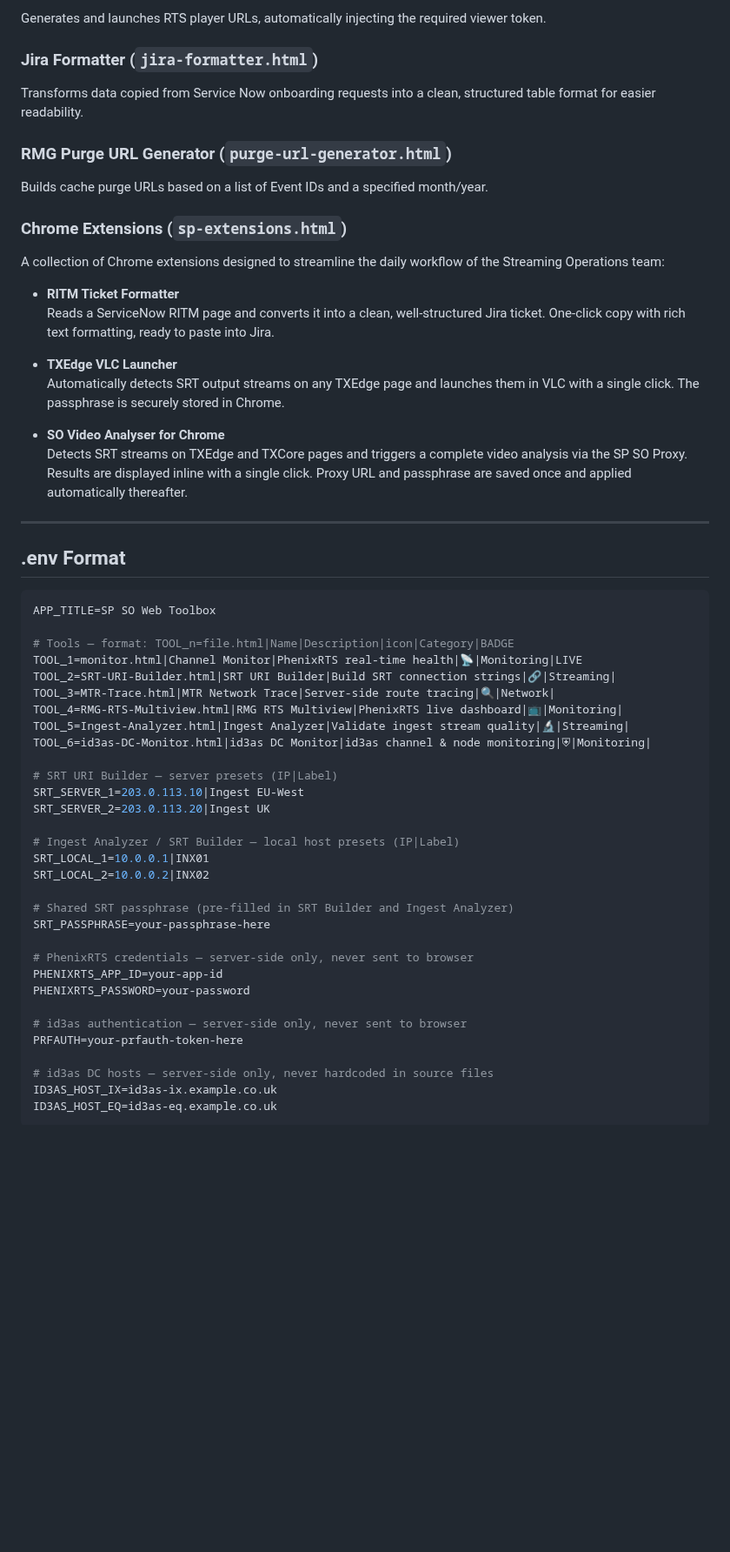
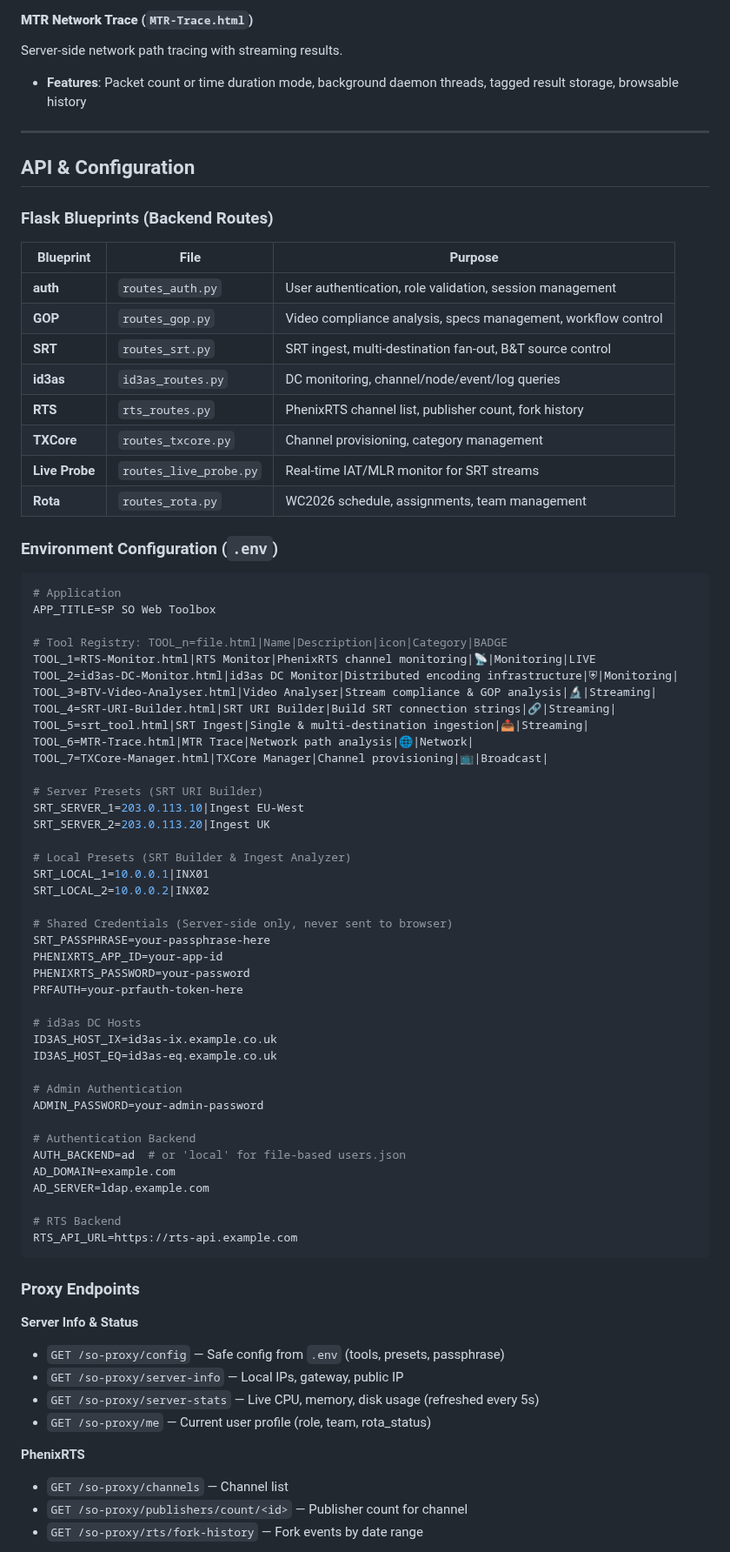
Before and after one commit to marcusmarcal/SO-Toolbox, a Markdown page: README.md, the part around one of its changes. Shown at 87% size. Rendered like a GitHub page; blank space fills up the shorter version.

````diff
--- a/README.md
+++ b/README.md
@@ -82,61 +130,80 @@ Runs `mtr` on the server and streams results back to the browser. Supports two m
 
-Generates and launches RTS player URLs, automatically injecting the required viewer token.
-
-### Jira Formatter (`jira-formatter.html`)
-
-Transforms data copied from Service Now onboarding requests into a clean, structured table format for easier readability.
-
-### RMG Purge URL Generator (`purge-url-generator.html`)
-
-Builds cache purge URLs based on a list of Event IDs and a specified month/year.
-
-### Chrome Extensions (`sp-extensions.html`)
-
-A collection of Chrome extensions designed to streamline the daily workflow of the Streaming Operations team:
-
-- **RITM Ticket Formatter**
-  Reads a ServiceNow RITM page and converts it into a clean, well-structured Jira ticket. One-click copy with rich text formatting, ready to paste into Jira.
-
-- **TXEdge VLC Launcher**
-  Automatically detects SRT output streams on any TXEdge page and launches them in VLC with a single click. The passphrase is securely stored in Chrome.
-
-- **SO Video Analyser for Chrome**
-  Detects SRT streams on TXEdge and TXCore pages and triggers a complete video analysis via the SP SO Proxy. Results are displayed inline with a single click. Proxy URL and passphrase are saved once and applied automatically thereafter.
+#### **MTR Network Trace** (`MTR-Trace.html`)
+Server-side network path tracing with streaming results.
+- **Features**: Packet count or time duration mode, background daemon threads, tagged result storage, browsable history
 
 ---
 
-## .env Format
+## API & Configuration
+
+### Flask Blueprints (Backend Routes)
+
+| Blueprint | File | Purpose |
+|-----------|------|---------|
+| **auth** | `routes_auth.py` | User authentication, role validation, session management |
+| **GOP** | `routes_gop.py` | Video compliance analysis, specs management, workflow control |
+| **SRT** | `routes_srt.py` | SRT ingest, multi-destination fan-out, B&T source control |
+| **id3as** | `id3as_routes.py` | DC monitoring, channel/node/event/log queries |
+| **RTS** | `rts_routes.py` | PhenixRTS channel list, publisher count, fork history |
+| **TXCore** | `routes_txcore.py` | Channel provisioning, category management |
+| **Live Probe** | `routes_live_probe.py` | Real-time IAT/MLR monitor for SRT streams |
+| **Rota** | `routes_rota.py` | WC2026 schedule, assignments, team management |
+
+### Environment Configuration (`.env`)
 
 ```env
+# Application
 APP_TITLE=SP SO Web Toolbox
 
-# Tools — format: TOOL_n=file.html|Name|Description|icon|Category|BADGE
-TOOL_1=monitor.html|Channel Monitor|PhenixRTS real-time health|📡|Monitoring|LIVE
-TOOL_2=SRT-URI-Builder.html|SRT URI Builder|Build SRT connection strings|🔗|Streaming|
-TOOL_3=MTR-Trace.html|MTR Network Trace|Server-side route tracing|🔍|Network|
-TOOL_4=RMG-RTS-Multiview.html|RMG RTS Multiview|PhenixRTS live dashboard|📺|Monitoring|
-TOOL_5=Ingest-Analyzer.html|Ingest Analyzer|Validate ingest stream quality|🔬|Streaming|
-TOOL_6=id3as-DC-Monitor.html|id3as DC Monitor|id3as channel & node monitoring|⛨|Monitoring|
+# Tool Registry: TOOL_n=file.html|Name|Description|icon|Category|BADGE
+TOOL_1=RTS-Monitor.html|RTS Monitor|PhenixRTS channel monitoring|📡|Monitoring|LIVE
+TOOL_2=id3as-DC-Monitor.html|id3as DC Monitor|Distributed encoding infrastructure|⛨|Monitoring|
+TOOL_3=BTV-Video-Analyser.html|Video Analyser|Stream compliance & GOP analysis|🔬|Streaming|
+TOOL_4=SRT-URI-Builder.html|SRT URI Builder|Build SRT connection strings|🔗|Streaming|
+TOOL_5=srt_tool.html|SRT Ingest|Single & multi-destination ingestion|📤|Streaming|
+TOOL_6=MTR-Trace.html|MTR Trace|Network path analysis|🌐|Network|
+TOOL_7=TXCore-Manager.html|TXCore Manager|Channel provisioning|📺|Broadcast|
 
-# SRT URI Builder — server presets (IP|Label)
+# Server Presets (SRT URI Builder)
 SRT_SERVER_1=203.0.113.10|Ingest EU-West
 SRT_SERVER_2=203.0.113.20|Ingest UK
 
-# Ingest Analyzer / SRT Builder — local host presets (IP|Label)
+# Local Presets (SRT Builder & Ingest Analyzer)
 SRT_LOCAL_1=10.0.0.1|INX01
 SRT_LOCAL_2=10.0.0.2|INX02
 
-# Shared SRT passphrase (pre-filled in SRT Builder and Ingest Analyzer)
+# Shared Credentials (Server-side only, never sent to browser)
 SRT_PASSPHRASE=your-passphrase-here
-
-# PhenixRTS credentials — server-side only, never sent to browser
 PHENIXRTS_APP_ID=your-app-id
 PHENIXRTS_PASSWORD=your-password
-
-# id3as authentication — server-side only, never sent to browser
 PRFAUTH=your-prfauth-token-here
 
-# id3as DC hosts — server-side only, never hardcoded in source files
+# id3as DC Hosts
 ID3AS_HOST_IX=id3as-ix.example.co.uk
 ID3AS_HOST_EQ=id3as-eq.example.co.uk
+
+# Admin Authentication
+ADMIN_PASSWORD=your-admin-password
+
+# Authentication Backend
+AUTH_BACKEND=ad  # or 'local' for file-based users.json
+AD_DOMAIN=example.com
+AD_SERVER=ldap.example.com
+
+# RTS Backend
+RTS_API_URL=https://rts-api.example.com
 ```
+
+### Proxy Endpoints
+
+**Server Info & Status**
+- `GET /so-proxy/config` — Safe config from `.env` (tools, presets, passphrase)
+- `GET /so-proxy/server-info` — Local IPs, gateway, public IP
+- `GET /so-proxy/server-stats` — Live CPU, memory, disk usage (refreshed every 5s)
+- `GET /so-proxy/me` — Current user profile (role, team, rota_status)
+
+**PhenixRTS**
+- `GET /so-proxy/channels` — Channel list
+- `GET /so-proxy/publishers/count/<id>` — Publisher count for channel
+- `GET /so-proxy/rts/fork-history` — Fork events by date range
+
````
Also changed, not shown: other parts of README.md (+266 -81 lines).
